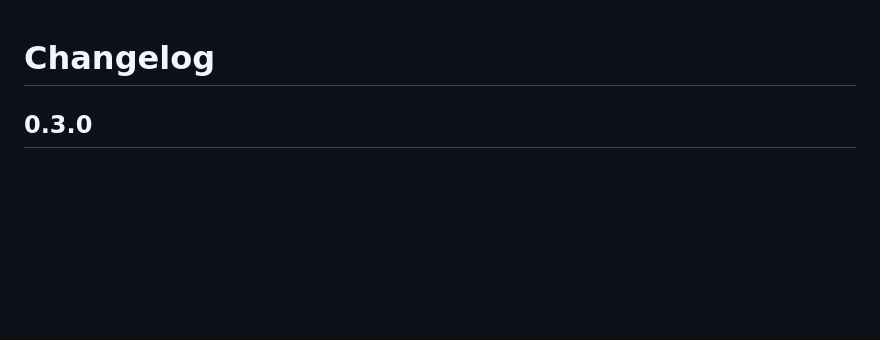
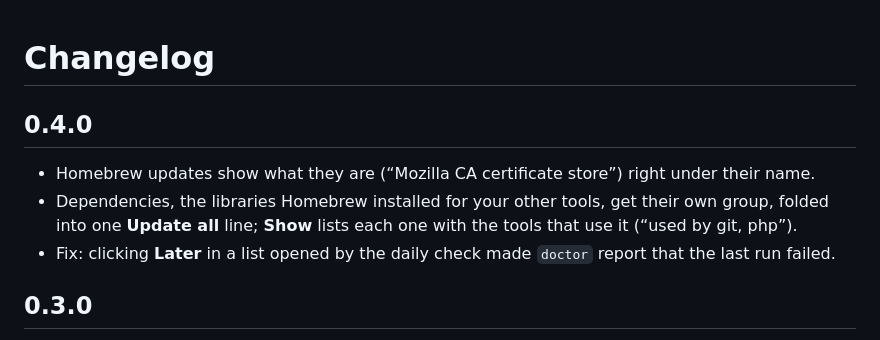
Before and after one commit to AntoineCAU/check-updates, a Markdown page: CHANGELOG.md, the part around the change. Drawn GitHub-style; blank space fills up the shorter version.

```diff
--- a/CHANGELOG.md
+++ b/CHANGELOG.md
@@ -1,4 +1,10 @@
 # Changelog
+
+## 0.4.0
+
+- Homebrew updates show what they are (“Mozilla CA certificate store”) right under their name.
+- Dependencies, the libraries Homebrew installed for your other tools, get their own group, folded into one **Update all** line; **Show** lists each one with the tools that use it (“used by git, php”).
+- Fix: clicking **Later** in a list opened by the daily check made `doctor` report that the last run failed.
 
 ## 0.3.0
 
```
Also changed, not shown: README.md (+5 -2 lines), docs/checklist.png, 6 other files.
